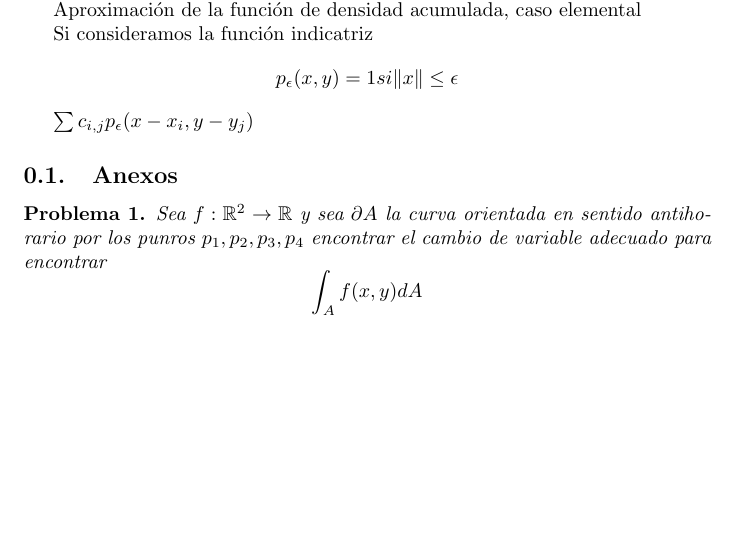
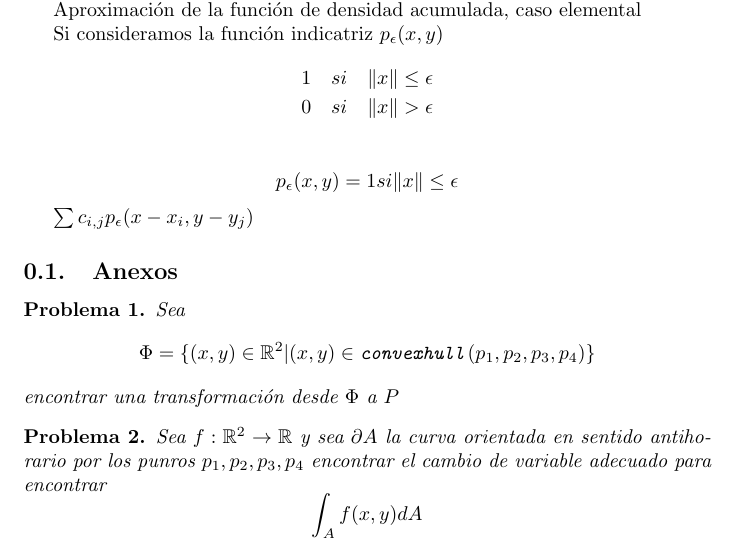
Before and after one commit to ljofre/el-libro-de-los-problemas, a LaTeX document (cluster.tex): part of the page, cut so that both start at the same text, the shorter picture padded with empty space. Compiled offline with pdfLaTeX.

Commit message:
primer ejemplo

```diff
--- a/cluster.tex
+++ b/cluster.tex
@@ -12,11 +12,12 @@
 %% ambientes de teoremas
 \newtheorem{problema}{Problema}
 
+
+
 \author{Leonardo Andrés Jofré Flor}
-\title{Metodo de clasificación y visualización de grupos probabilistas}
+\title{Metodo de clasificación probabilista}
 
 \begin{document}
-
 % definir lo que es una tupla
 Sea un conjunto aleatorio de tuplas en $T=\{x_i\}$ se busca obtener la función
 de densidad de probabilidad $p:\mathbb{R}^n\to[0,1]$
@@ -36,6 +37,11 @@ Aproximación de la función de densidad acumulada, caso elemental
 % la función de densidad de puede aproximar a la combinación lineal de funciones
 
 Si consideramos la función indicatriz
+$p_\epsilon(x,y)$
+\begin{eqnarray*}
+1 &si& \|x\|\leq \epsilon\\
+0 &si& \|x\| > \epsilon\\
+\end{eqnarray*}
 $$p_\epsilon(x,y)=1 si \|x\|\le \epsilon$$
 
 $\sum c_{i,j}p_\epsilon(x-x_i,y-y_j)$
@@ -54,6 +60,12 @@ $\sum c_{i,j}p_\epsilon(x-x_i,y-y_j)$
 \subsection{Anexos}
 
 \begin{problema}
+	Sea $$\Phi = \{(x,y)\in \mathbb{R}^2| (x,y) \in
+	\texttt{convexhull}\left(p_1,p_2,p_3,p_4 \right) \}$$ encontrar una transformación desde $\Phi$ a $P$
+
+\end{problema}
+
+\begin{problema}
 	Sea $f:\mathbb{R}^2\to\mathbb{R}$ y sea $\partial A$ la curva orientada en
 	sentido antihorario por los punros $p_1,p_2,p_3,p_4$ encontrar el cambio de
 	variable adecuado para encontrar
```
Also changed, not shown: cluster.pdf, relacion entre variables aleatorias/fig/cuadratica.jpg (added), cluster.tex (5 more changed lines), 4 other files.
